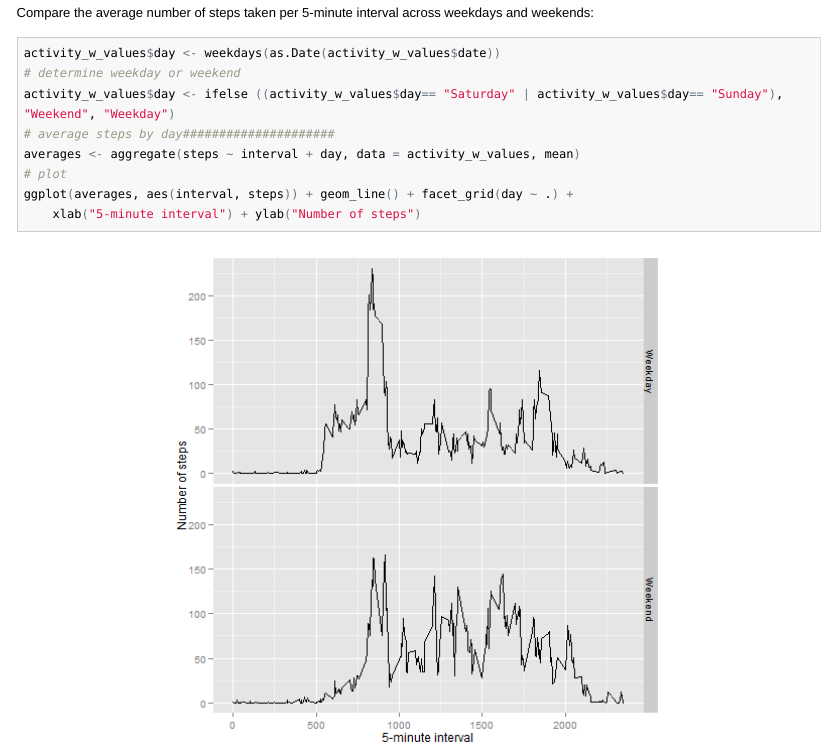
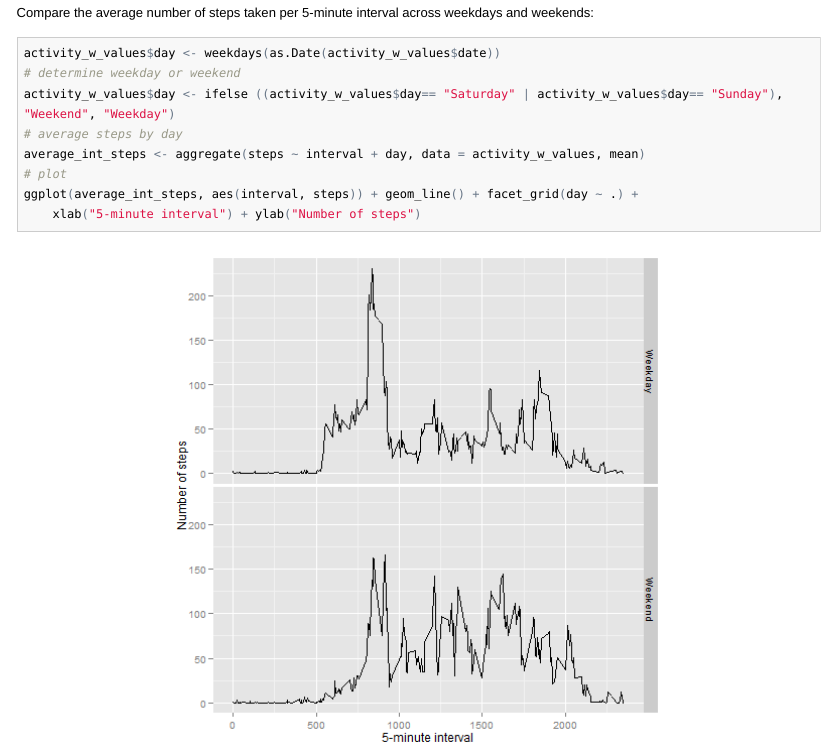
Before and after one commit to terribleted65/repro_research, an R Markdown document (PA1_template.Rmd): the page in a window 1100 px wide, from 2900 px down. The pictures show the output file PA1_template.html that the author committed with the source, opened offline; long lines of code are wrapped.

Commit message:
Clean up comments and variables
Cleaned up a comment line and updated the variable names to be more
explicit

````diff
--- a/PA1_template.Rmd
+++ b/PA1_template.Rmd
@@ -83,9 +83,9 @@ and weekends:
 activity_w_values$day <- weekdays(as.Date(activity_w_values$date))
 # determine weekday or weekend
 activity_w_values$day <- ifelse ((activity_w_values$day== "Saturday" | activity_w_values$day== "Sunday"), "Weekend", "Weekday")
-# average steps by day#####################
-averages <- aggregate(steps ~ interval + day, data = activity_w_values, mean)
+# average steps by day
+average_int_steps <- aggregate(steps ~ interval + day, data = activity_w_values, mean)
 # plot
-ggplot(averages, aes(interval, steps)) + geom_line() + facet_grid(day ~ .) +
+ggplot(average_int_steps, aes(interval, steps)) + geom_line() + facet_grid(day ~ .) +
     xlab("5-minute interval") + ylab("Number of steps")
 ```
````
Also changed, not shown: PA1_template.R (+2 -2 lines), PA1_template.html, PA1_template.md.
